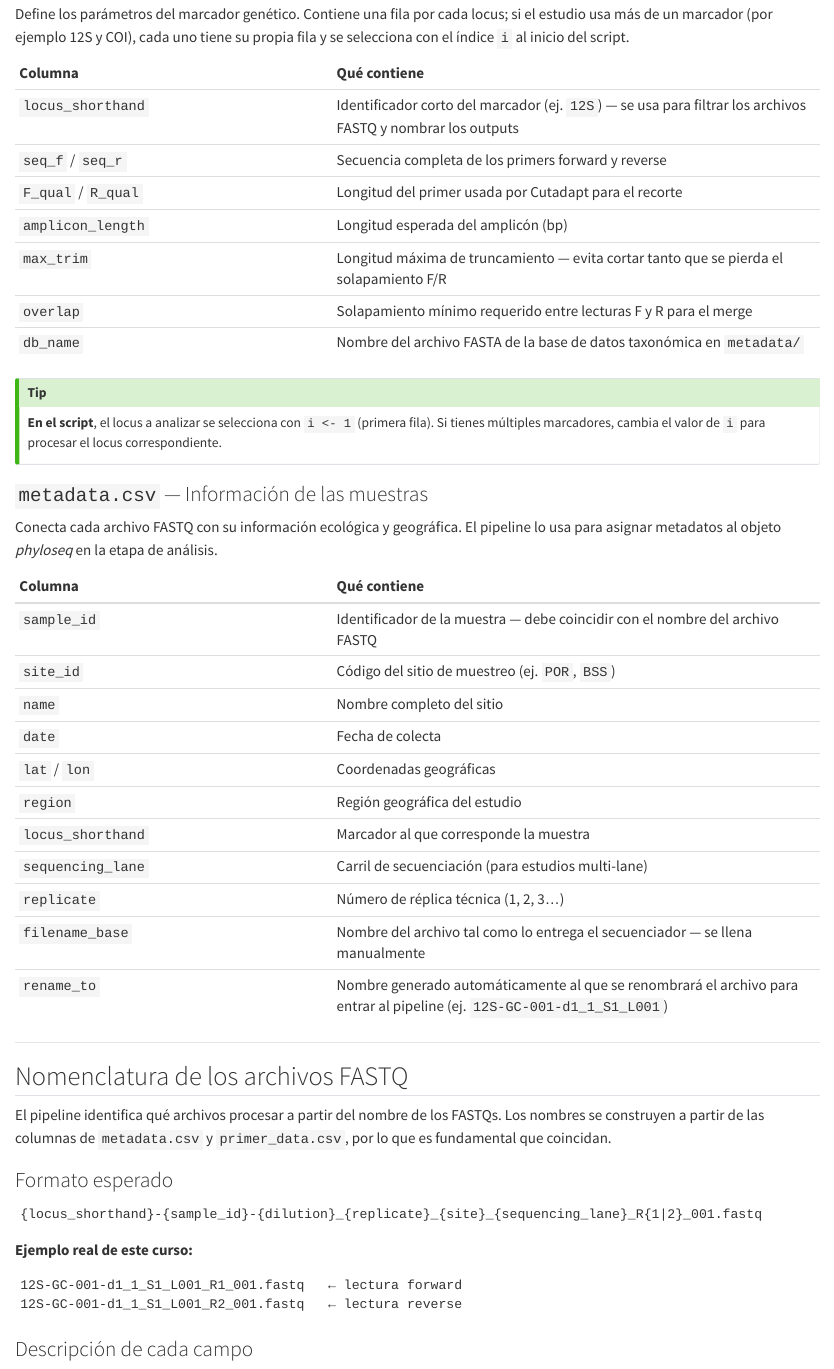
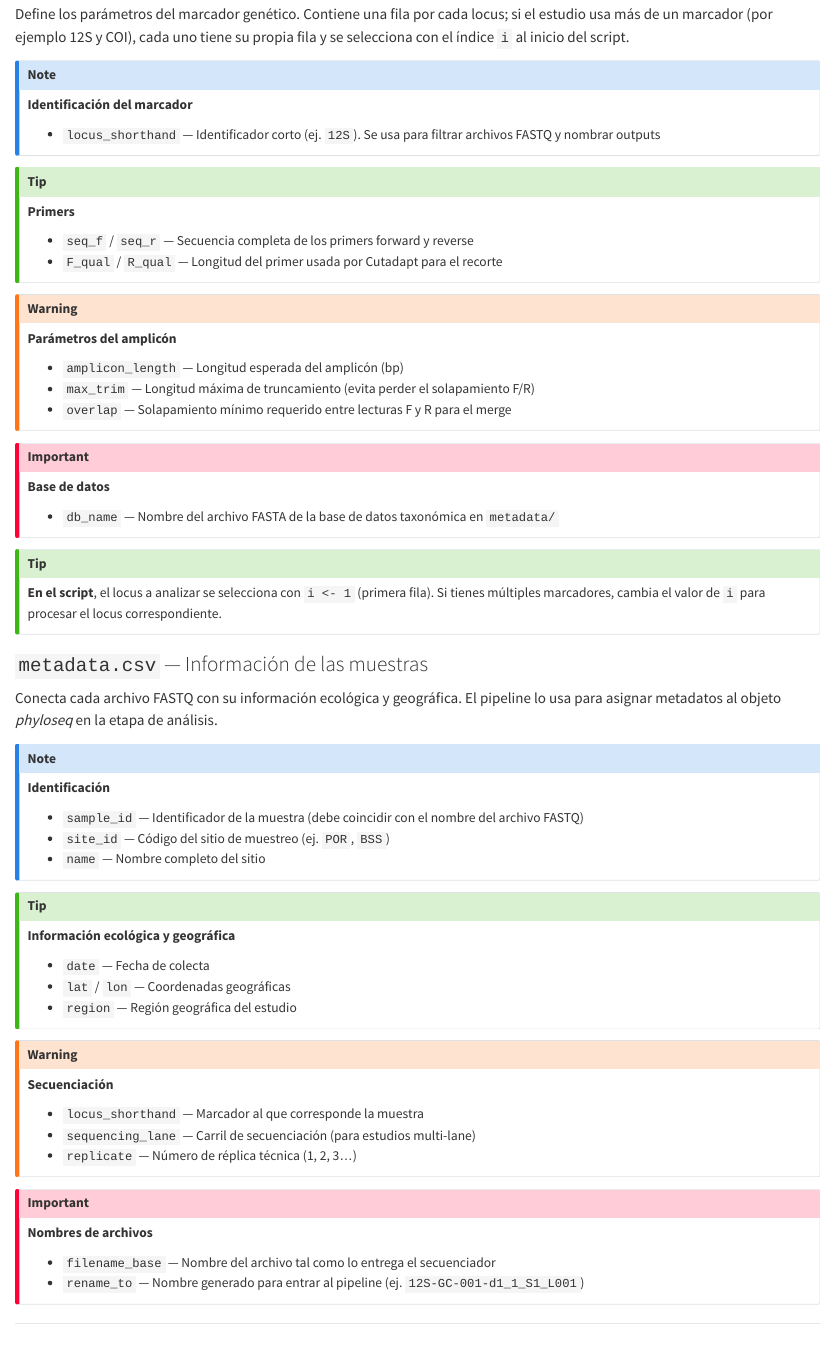
Before and after one commit to taniavaldiviac/metabarcoding-webpage, a Quarto document (0-Preparacion.qmd): the page in a window 1100 px wide, from 1130 px down. Rendered offline with R 4.5, knitr and Pandoc in place of Quarto, with nearby package versions.

Commit message:
Reemplaza tablas de columnas por callouts agrupados por función

```diff
--- a/0-Preparacion.qmd
+++ b/0-Preparacion.qmd
@@ -68,15 +68,32 @@ La carpeta `metadata/` contiene los archivos que el pipeline lee al inicio de ca
 
 Define los parámetros del marcador genético. Contiene una fila por cada locus; si el estudio usa más de un marcador (por ejemplo 12S y COI), cada uno tiene su propia fila y se selecciona con el índice `i` al inicio del script.
 
-| Columna | Qué contiene |
-|:--------|:-------------|
-| `locus_shorthand` | Identificador corto del marcador (ej. `12S`) — se usa para filtrar los archivos FASTQ y nombrar los outputs |
-| `seq_f` / `seq_r` | Secuencia completa de los primers forward y reverse |
-| `F_qual` / `R_qual` | Longitud del primer usada por Cutadapt para el recorte |
-| `amplicon_length` | Longitud esperada del amplicón (bp) |
-| `max_trim` | Longitud máxima de truncamiento — evita cortar tanto que se pierda el solapamiento F/R |
-| `overlap` | Solapamiento mínimo requerido entre lecturas F y R para el merge |
-| `db_name` | Nombre del archivo FASTA de la base de datos taxonómica en `metadata/` |
+::: {.callout-note icon="false"}
+**Identificación del marcador**
+
+- `locus_shorthand` — Identificador corto (ej. `12S`). Se usa para filtrar archivos FASTQ y nombrar outputs
+:::
+
+::: {.callout-tip icon="false"}
+**Primers**
+
+- `seq_f` / `seq_r` — Secuencia completa de los primers forward y reverse
+- `F_qual` / `R_qual` — Longitud del primer usada por Cutadapt para el recorte
+:::
+
+::: {.callout-warning icon="false"}
+**Parámetros del amplicón**
+
+- `amplicon_length` — Longitud esperada del amplicón (bp)
+- `max_trim` — Longitud máxima de truncamiento (evita perder el solapamiento F/R)
+- `overlap` — Solapamiento mínimo requerido entre lecturas F y R para el merge
+:::
+
+::: {.callout-important icon="false"}
+**Base de datos**
+
+- `db_name` — Nombre del archivo FASTA de la base de datos taxonómica en `metadata/`
+:::
 
 ::: {.callout-tip icon="false"}
 **En el script**, el locus a analizar se selecciona con `i <- 1` (primera fila). Si tienes múltiples marcadores, cambia el valor de `i` para procesar el locus correspondiente.
@@ -86,19 +103,36 @@ Define los parámetros del marcador genético. Contiene una fila por cada locus;
 
 Conecta cada archivo FASTQ con su información ecológica y geográfica. El pipeline lo usa para asignar metadatos al objeto *phyloseq* en la etapa de análisis.
 
-| Columna | Qué contiene |
-|:--------|:-------------|
-| `sample_id` | Identificador de la muestra — debe coincidir con el nombre del archivo FASTQ |
-| `site_id` | Código del sitio de muestreo (ej. `POR`, `BSS`) |
-| `name` | Nombre completo del sitio |
-| `date` | Fecha de colecta |
-| `lat` / `lon` | Coordenadas geográficas |
-| `region` | Región geográfica del estudio |
-| `locus_shorthand` | Marcador al que corresponde la muestra |
-| `sequencing_lane` | Carril de secuenciación (para estudios multi-lane) |
-| `replicate` | Número de réplica técnica (1, 2, 3…) |
-| `filename_base` | Nombre del archivo tal como lo entrega el secuenciador — se llena manualmente |
-| `rename_to` | Nombre generado automáticamente al que se renombrará el archivo para entrar al pipeline (ej. `12S-GC-001-d1_1_S1_L001`) |
+::: {.callout-note icon="false"}
+**Identificación**
+
+- `sample_id` — Identificador de la muestra (debe coincidir con el nombre del archivo FASTQ)
+- `site_id` — Código del sitio de muestreo (ej. `POR`, `BSS`)
+- `name` — Nombre completo del sitio
+:::
+
+::: {.callout-tip icon="false"}
+**Información ecológica y geográfica**
+
+- `date` — Fecha de colecta
+- `lat` / `lon` — Coordenadas geográficas
+- `region` — Región geográfica del estudio
+:::
+
+::: {.callout-warning icon="false"}
+**Secuenciación**
+
+- `locus_shorthand` — Marcador al que corresponde la muestra
+- `sequencing_lane` — Carril de secuenciación (para estudios multi-lane)
+- `replicate` — Número de réplica técnica (1, 2, 3…)
+:::
+
+::: {.callout-important icon="false"}
+**Nombres de archivos**
+
+- `filename_base` — Nombre del archivo tal como lo entrega el secuenciador
+- `rename_to` — Nombre generado para entrar al pipeline (ej. `12S-GC-001-d1_1_S1_L001`)
+:::
 
 ---
 
```
